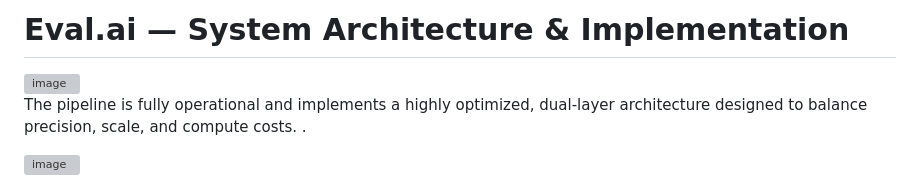
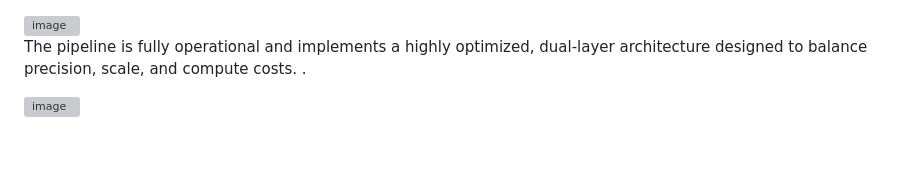
Before and after one commit to elyashium/Answer-sheet-eval, a Markdown page: README.md, the part around the change. Drawn GitHub-style; blank space fills up the shorter version; grey boxes are pictures that could not be loaded.

Commit message:
Remove project title from README

```diff
--- a/README.md
+++ b/README.md
@@ -1,4 +1,3 @@
-# Eval.ai — System Architecture & Implementation
 <img width="202" height="61" alt="image" src="https://github.com/user-attachments/assets/4fbd7b89-c4d7-4f15-8d8a-575471cc3d49" />
 
 
```
